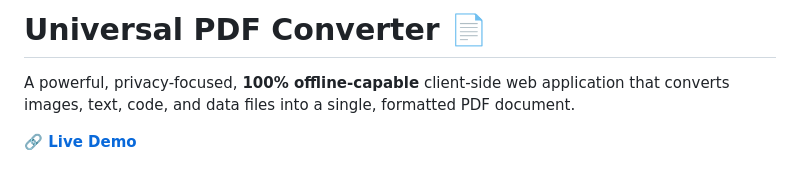
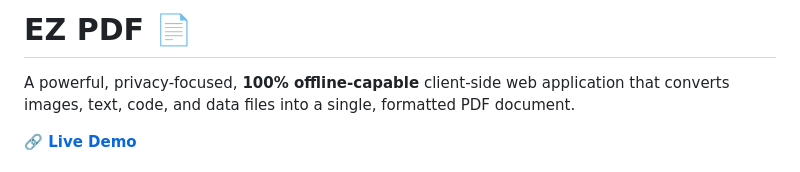
Before and after one commit to Eric-Lautanen/ezPDF, a Markdown page: README.md, the part around the change. Rendered like a GitHub page.

```diff
--- a/README.md
+++ b/README.md
@@ -1,4 +1,4 @@
-# Universal PDF Converter 📄
+# EZ PDF 📄
 
 A powerful, privacy-focused, **100% offline-capable** client-side web application that converts images, text, code, and data files into a single, formatted PDF document.
 
```
